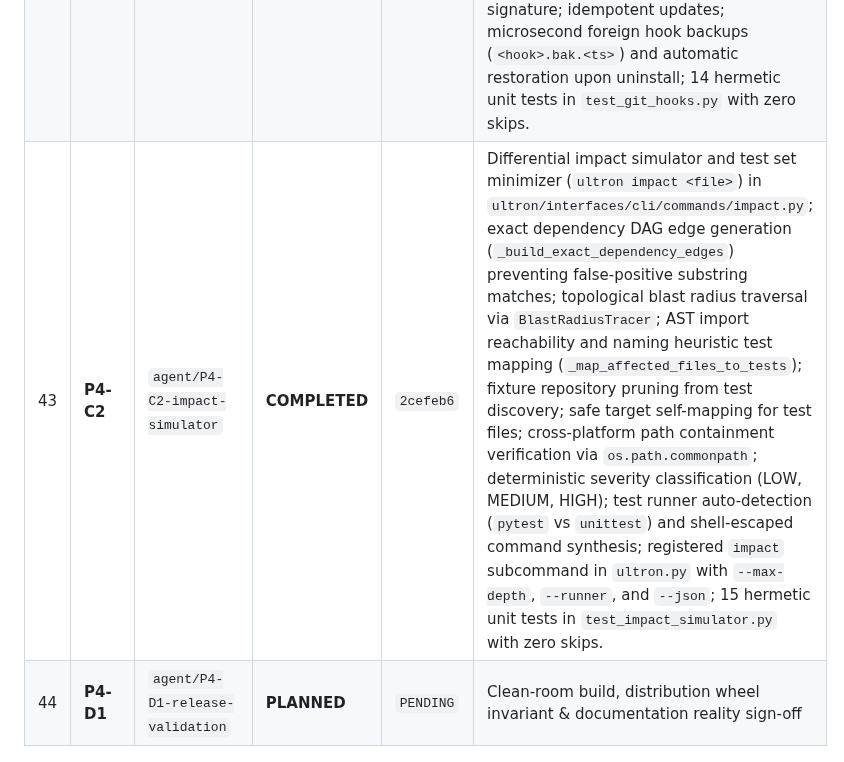
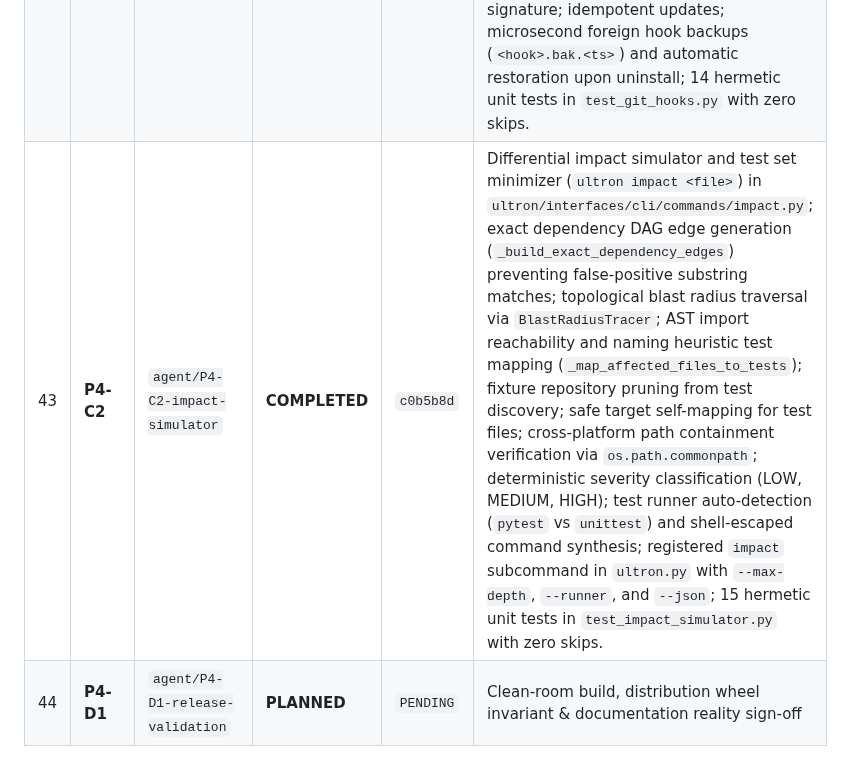
Before and after one commit to DMzinev/ultron, a Markdown page: docs/TASK_PROGRESS_TRACKER.md, the part around the change. Drawn GitHub-style.

Commit message:
docs(tracker): update Task P4-C2 commit hash

```diff
--- a/docs/TASK_PROGRESS_TRACKER.md
+++ b/docs/TASK_PROGRESS_TRACKER.md
@@ -74,7 +74,7 @@
 | 40 | **P4-B1** | `agent/P4-B1-github-action-gate` | **COMPLETED** | `1dfcda0` | Official standalone composite GitHub Action `DMzinev/ultron-action@v1` (`.github/actions/ultron-gate/action.yml`) with 1-line CI integration; cross-platform runner supporting all 13 inputs and 4 machine-readable outputs in `$GITHUB_OUTPUT`; pure stdlib PR commenting in `CIReporter.post_pr_comment`; multi-OS test workflow `.github/workflows/test-action.yml`; 11 unit tests in `test_ci_action.py`; master verification gate passes (`TESTS: 840 ran, 0 failed, 0 errors, 0 skipped`). |
 | 41 | **P4-B2** | `agent/P4-B2-mcp-client-installer` | **COMPLETED** | `09292c9` | Automated multi-client MCP installer (`ultron mcp install`) supporting `cursor`, `claude`, `windsurf`, `vscode`, and `all`; cross-platform path resolution with resilient environment variable fallbacks (`APPDATA`, `XDG_CONFIG_HOME`, `Application Support`); safe non-destructive JSON merging preserving third-party servers; microsecond timestamped corrupted JSON backups (`.bak.<timestamp_microseconds>`); registered `mcp` CLI subcommand in `ultron.py` with `--client`/`--ide`, `--global`, and `--json`; 23 hermetic unit tests in `test_mcp_installer.py` with zero skips and complete host filesystem isolation. |
 | 42 | **P4-C1** | `agent/P4-C1-git-quality-hooks` | **COMPLETED** | `f3badd0` | Native Git pre-commit and pre-push quality gate hook (`ultron hook install`, `uninstall`, `status`) in `ultron/interfaces/cli/commands/hook.py`; universal POSIX/Git Bash shell script generation with explicit LF line endings (`newline="\n"`) and forward-slash normalization; 3-tier hooks directory discovery supporting standard `.git`, worktrees (`commondir`), and submodules; 4-tier Python resolver ($VIRTUAL_ENV, local `.venv`, install-time `$CONFIGURED_PYTHON`, system python); baseline regression gating (`--base HEAD`); canonical `# --- ULTRON MANAGED HOOK ---` signature; idempotent updates; microsecond foreign hook backups (`<hook>.bak.<ts>`) and automatic restoration upon uninstall; 14 hermetic unit tests in `test_git_hooks.py` with zero skips. |
-| 43 | **P4-C2** | `agent/P4-C2-impact-simulator` | **COMPLETED** | `2cefeb6` | Differential impact simulator and test set minimizer (`ultron impact <file>`) in `ultron/interfaces/cli/commands/impact.py`; exact dependency DAG edge generation (`_build_exact_dependency_edges`) preventing false-positive substring matches; topological blast radius traversal via `BlastRadiusTracer`; AST import reachability and naming heuristic test mapping (`_map_affected_files_to_tests`); fixture repository pruning from test discovery; safe target self-mapping for test files; cross-platform path containment verification via `os.path.commonpath`; deterministic severity classification (LOW, MEDIUM, HIGH); test runner auto-detection (`pytest` vs `unittest`) and shell-escaped command synthesis; registered `impact` subcommand in `ultron.py` with `--max-depth`, `--runner`, and `--json`; 15 hermetic unit tests in `test_impact_simulator.py` with zero skips. |
+| 43 | **P4-C2** | `agent/P4-C2-impact-simulator` | **COMPLETED** | `c0b5b8d` | Differential impact simulator and test set minimizer (`ultron impact <file>`) in `ultron/interfaces/cli/commands/impact.py`; exact dependency DAG edge generation (`_build_exact_dependency_edges`) preventing false-positive substring matches; topological blast radius traversal via `BlastRadiusTracer`; AST import reachability and naming heuristic test mapping (`_map_affected_files_to_tests`); fixture repository pruning from test discovery; safe target self-mapping for test files; cross-platform path containment verification via `os.path.commonpath`; deterministic severity classification (LOW, MEDIUM, HIGH); test runner auto-detection (`pytest` vs `unittest`) and shell-escaped command synthesis; registered `impact` subcommand in `ultron.py` with `--max-depth`, `--runner`, and `--json`; 15 hermetic unit tests in `test_impact_simulator.py` with zero skips. |
 | 44 | **P4-D1** | `agent/P4-D1-release-validation` | **PLANNED** | `PENDING` | Clean-room build, distribution wheel invariant & documentation reality sign-off |
 
 ---
```
